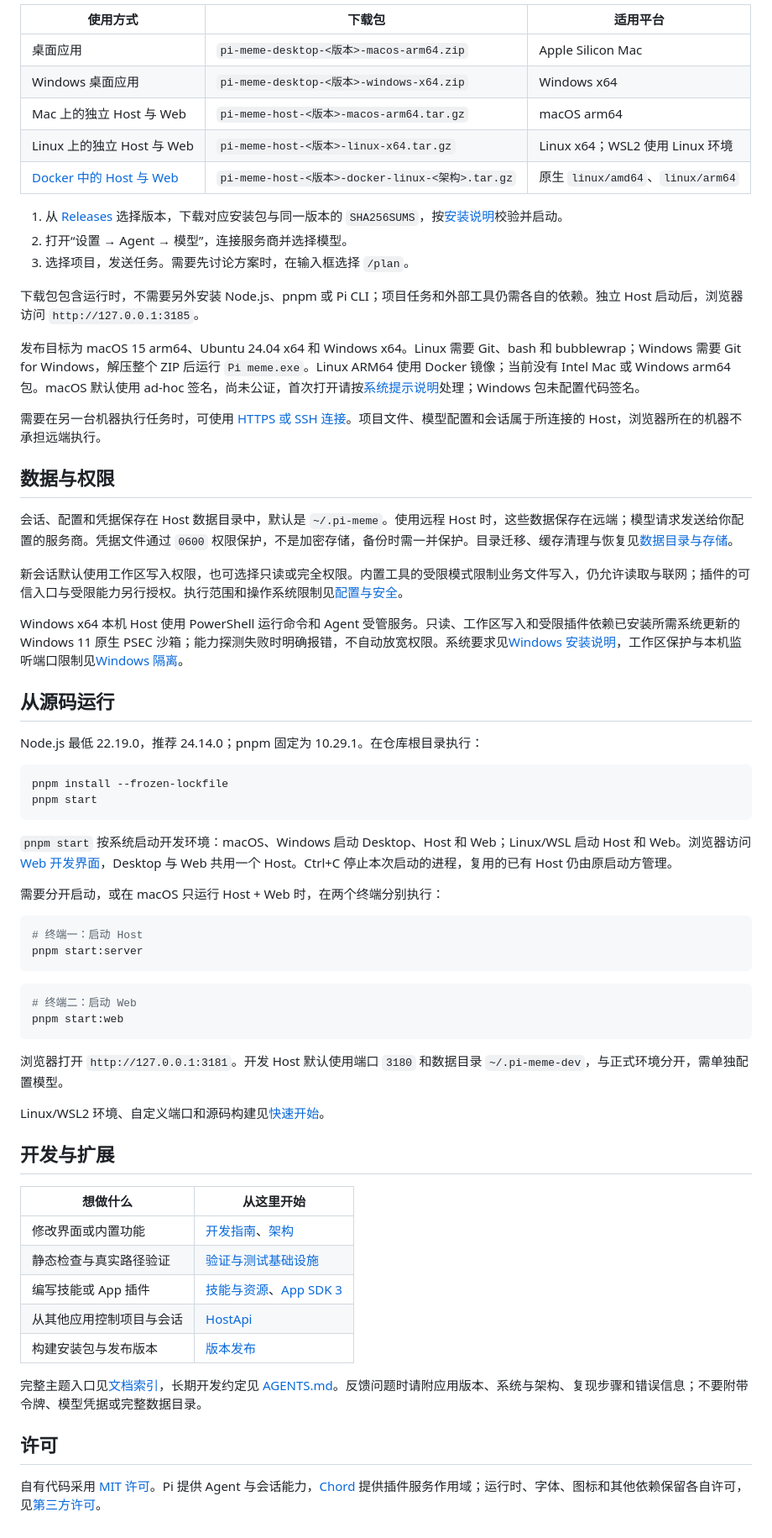
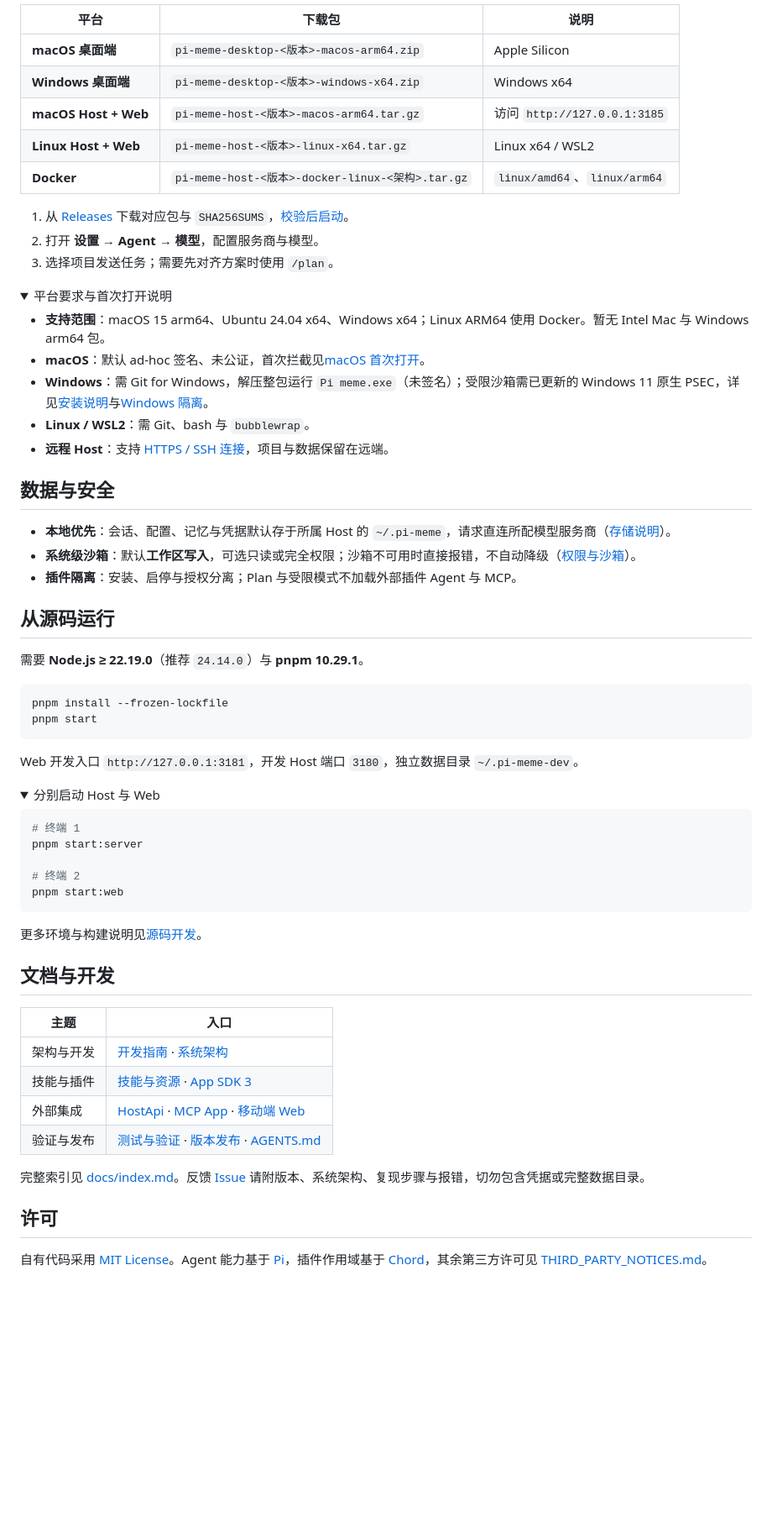
Before and after one commit to xidongdong-153/Pi-meme, a Markdown page: README.md, the part around one of its changes. Shown at 84% size. GitHub-like rendering; folded sections open; blank space fills up the shorter version.

````diff
--- a/README.md
+++ b/README.md
@@ -34,69 +66,70 @@ Desktop 与 Web 使用同一套界面。Host 是执行任务、保存配置和
 
-| 使用方式                                                            | 下载包                                           | 适用平台                          |
-| ------------------------------------------------------------------- | ------------------------------------------------ | --------------------------------- |
-| 桌面应用                                                            | `pi-meme-desktop-<版本>-macos-arm64.zip`         | Apple Silicon Mac                 |
-| Windows 桌面应用                                                    | `pi-meme-desktop-<版本>-windows-x64.zip`         | Windows x64                       |
-| Mac 上的独立 Host 与 Web                                            | `pi-meme-host-<版本>-macos-arm64.tar.gz`         | macOS arm64                       |
-| Linux 上的独立 Host 与 Web                                          | `pi-meme-host-<版本>-linux-x64.tar.gz`           | Linux x64；WSL2 使用 Linux 环境   |
-| [Docker 中的 Host 与 Web](docs/getting-started.md#本地-docker-部署) | `pi-meme-host-<版本>-docker-linux-<架构>.tar.gz` | 原生 `linux/amd64`、`linux/arm64` |
+| 平台                 | 下载包                                           | 说明                         |
+| -------------------- | ------------------------------------------------ | ---------------------------- |
+| **macOS 桌面端**     | `pi-meme-desktop-<版本>-macos-arm64.zip`         | Apple Silicon                |
+| **Windows 桌面端**   | `pi-meme-desktop-<版本>-windows-x64.zip`         | Windows x64                  |
+| **macOS Host + Web** | `pi-meme-host-<版本>-macos-arm64.tar.gz`         | 访问 `http://127.0.0.1:3185` |
+| **Linux Host + Web** | `pi-meme-host-<版本>-linux-x64.tar.gz`           | Linux x64 / WSL2             |
+| **Docker**           | `pi-meme-host-<版本>-docker-linux-<架构>.tar.gz` | `linux/amd64`、`linux/arm64` |
 
-1. 从 [Releases](https://github.com/xidongdong-153/Pi-meme/releases) 选择版本，下载对应安装包与同一版本的 `SHA256SUMS`，按[安装说明](docs/getting-started.md#下载使用)校验并启动。
-2. 打开“设置 → Agent → 模型”，连接服务商并选择模型。
-3. 选择项目，发送任务。需要先讨论方案时，在输入框选择 `/plan`。
+1. 从 [Releases](https://github.com/xidongdong-153/Pi-meme/releases) 下载对应包与 `SHA256SUMS`，[校验后启动](docs/getting-started.md#下载使用)。
+2. 打开 **设置 → Agent → 模型**，配置服务商与模型。
+3. 选择项目发送任务；需要先对齐方案时使用 `/plan`。
 
-下载包包含运行时，不需要另外安装 Node.js、pnpm 或 Pi CLI；项目任务和外部工具仍需各自的依赖。独立 Host 启动后，浏览器访问 `http://127.0.0.1:3185`。
+<details>
+<summary>平台要求与首次打开说明</summary>
 
-发布目标为 macOS 15 arm64、Ubuntu 24.04 x64 和 Windows x64。Linux 需要 Git、bash 和 bubblewrap；Windows 需要 Git for Windows，解压整个 ZIP 后运行 `Pi meme.exe`。Linux ARM64 使用 Docker 镜像；当前没有 Intel Mac 或 Windows arm64 包。macOS 默认使用 ad-hoc 签名，尚未公证，首次打开请按[系统提示说明](docs/getting-started.md#macos-首次打开)处理；Windows 包未配置代码签名。
+- **支持范围**：macOS 15 arm64、Ubuntu 24.04 x64、Windows x64；Linux ARM64 使用 Docker。暂无 Intel Mac 与 Windows arm64 包。
+- **macOS**：默认 ad-hoc 签名、未公证，首次拦截见[macOS 首次打开](docs/getting-started.md#macos-首次打开)。
+- **Windows**：需 Git for Windows，解压整包运行 `Pi meme.exe`（未签名）；受限沙箱需已更新的 Windows 11 原生 PSEC，详见[安装说明](docs/getting-started.md#安装-windows-desktop)与[Windows 隔离](docs/configuration.md#windows-隔离)。
+- **Linux / WSL2**：需 Git、bash 与 `bubblewrap`。
+- **远程 Host**：支持 [HTTPS / SSH 连接](docs/remote.md)，项目与数据保留在远端。
 
-需要在另一台机器执行任务时，可使用 [HTTPS 或 SSH 连接](docs/remote.md)。项目文件、模型配置和会话属于所连接的 Host，浏览器所在的机器不承担远端执行。
+</details>
 
-## 数据与权限
+## 数据与安全
 
-会话、配置和凭据保存在 Host 数据目录中，默认是 `~/.pi-meme`。使用远程 Host 时，这些数据保存在远端；模型请求发送给你配置的服务商。凭据文件通过 `0600` 权限保护，不是加密存储，备份时需一并保护。目录迁移、缓存清理与恢复见[数据目录与存储](docs/storage.md)。
-
-新会话默认使用工作区写入权限，也可选择只读或完全权限。内置工具的受限模式限制业务文件写入，仍允许读取与联网；插件的可信入口与受限能力另行授权。执行范围和操作系统限制见[配置与安全](docs/configuration.md#权限与沙箱)。
-
-Windows x64 本机 Host 使用 PowerShell 运行命令和 Agent 受管服务。只读、工作区写入和受限插件依赖已安装所需系统更新的 Windows 11 原生 PSEC 沙箱；能力探测失败时明确报错，不自动放宽权限。系统要求见[Windows 安装说明](docs/getting-started.md#安装-windows-desktop)，工作区保护与本机监听端口限制见[Windows 隔离](docs/configuration.md#windows-隔离)。
+- **本地优先**：会话、配置、记忆与凭据默认存于所属 Host 的 `~/.pi-meme`，请求直连所配模型服务商（[存储说明](docs/storage.md)）。
+- **系统级沙箱**：默认**工作区写入**，可选只读或完全权限；沙箱不可用时直接报错，不自动降级（[权限与沙箱](docs/configuration.md#权限与沙箱)）。
+- **插件隔离**：安装、启停与授权分离；Plan 与受限模式不加载外部插件 Agent 与 MCP。
 
 ## 从源码运行
 
-Node.js 最低 22.19.0，推荐 24.14.0；pnpm 固定为 10.29.1。在仓库根目录执行：
+需要 **Node.js ≥ 22.19.0**（推荐 `24.14.0`）与 **pnpm 10.29.1**。
 
 ```bash
 pnpm install --frozen-lockfile
 pnpm start
 ```
 
-`pnpm start` 按系统启动开发环境：macOS、Windows 启动 Desktop、Host 和 Web；Linux/WSL 启动 Host 和 Web。浏览器访问 [Web 开发界面](http://127.0.0.1:3181)，Desktop 与 Web 共用一个 Host。Ctrl+C 停止本次启动的进程，复用的已有 Host 仍由原启动方管理。
+Web 开发入口 `http://127.0.0.1:3181`，开发 Host 端口 `3180`，独立数据目录 `~/.pi-meme-dev`。
 
-需要分开启动，或在 macOS 只运行 Host + Web 时，在两个终端分别执行：
+<details>
+<summary>分别启动 Host 与 Web</summary>
 
 ```bash
-# 终端一：启动 Host
+# 终端 1
 pnpm start:server
-```
 
-```bash
-# 终端二：启动 Web
+# 终端 2
 pnpm start:web
 ```
 
-浏览器打开 `http://127.0.0.1:3181`。开发 Host 默认使用端口 `3180` 和数据目录 `~/.pi-meme-dev`，与正式环境分开，需单独配置模型。
+更多环境与构建说明见[源码开发](docs/getting-started.md#源码开发)。
 
-Linux/WSL2 环境、自定义端口和源码构建见[快速开始](docs/getting-started.md#源码开发)。
+</details>
 
-## 开发与扩展
+## 文档与开发
 
-| 想做什么                 | 从这里开始                                                                |
-| ------------------------ | ------------------------------------------------------------------------- |
-| 修改界面或内置功能       | [开发指南](docs/development.md)、[架构](docs/architecture.md)             |
-| 静态检查与真实路径验证   | [验证与测试基础设施](docs/testing.md)                                     |
-| 编写技能或 App 插件      | [技能与资源](docs/skills-and-extensions.md)、[App SDK 3](docs/plugins.md) |
-| 从其他应用控制项目与会话 | [HostApi](docs/host-api.md)                                               |
-| 构建安装包与发布版本     | [版本发布](docs/releasing.md)                                             |
+| 主题       | 入口                                                                                           |
+| ---------- | ---------------------------------------------------------------------------------------------- |
+| 架构与开发 | [开发指南](docs/development.md) · [系统架构](docs/architecture.md)                             |
+| 技能与插件 | [技能与资源](docs/skills-and-extensions.md) · [App SDK 3](docs/plugins.md)                     |
+| 外部集成   | [HostApi](docs/host-api.md) · [MCP App](apps/mcp/README.md) · [移动端 Web](docs/mobile-web.md) |
+| 验证与发布 | [测试与验证](docs/testing.md) · [版本发布](docs/releasing.md) · [AGENTS.md](AGENTS.md)         |
 
-完整主题入口见[文档索引](docs/index.md)，长期开发约定见 [AGENTS.md](AGENTS.md)。反馈问题时请附应用版本、系统与架构、复现步骤和错误信息；不要附带令牌、模型凭据或完整数据目录。
+完整索引见 [docs/index.md](docs/index.md)。反馈 [Issue](https://github.com/xidongdong-153/Pi-meme/issues) 请附版本、系统架构、复现步骤与报错，切勿包含凭据或完整数据目录。
 
 ## 许可
 
-自有代码采用 [MIT 许可](LICENSE)。Pi 提供 Agent 与会话能力，[Chord](https://github.com/earendil-works/pi/tree/main/packages/chord) 提供插件服务作用域；运行时、字体、图标和其他依赖保留各自许可，见[第三方许可](THIRD_PARTY_NOTICES.md)。
+自有代码采用 [MIT License](LICENSE)。Agent 能力基于 [Pi](https://github.com/earendil-works/pi)，插件作用域基于 [Chord](https://github.com/earendil-works/pi/tree/main/packages/chord)，其余第三方许可见 [THIRD_PARTY_NOTICES.md](THIRD_PARTY_NOTICES.md)。
````
Also changed, not shown: other parts of README.md (+47 -15 lines), docs/assets/feature-browser.png (added), docs/assets/feature-context-window.png (added), docs/assets/feature-schedules.png (added), docs/assets/feature-visualize.png (added), docs/assets/hero-dark.png (added), docs/assets/hero-light.png (added).
